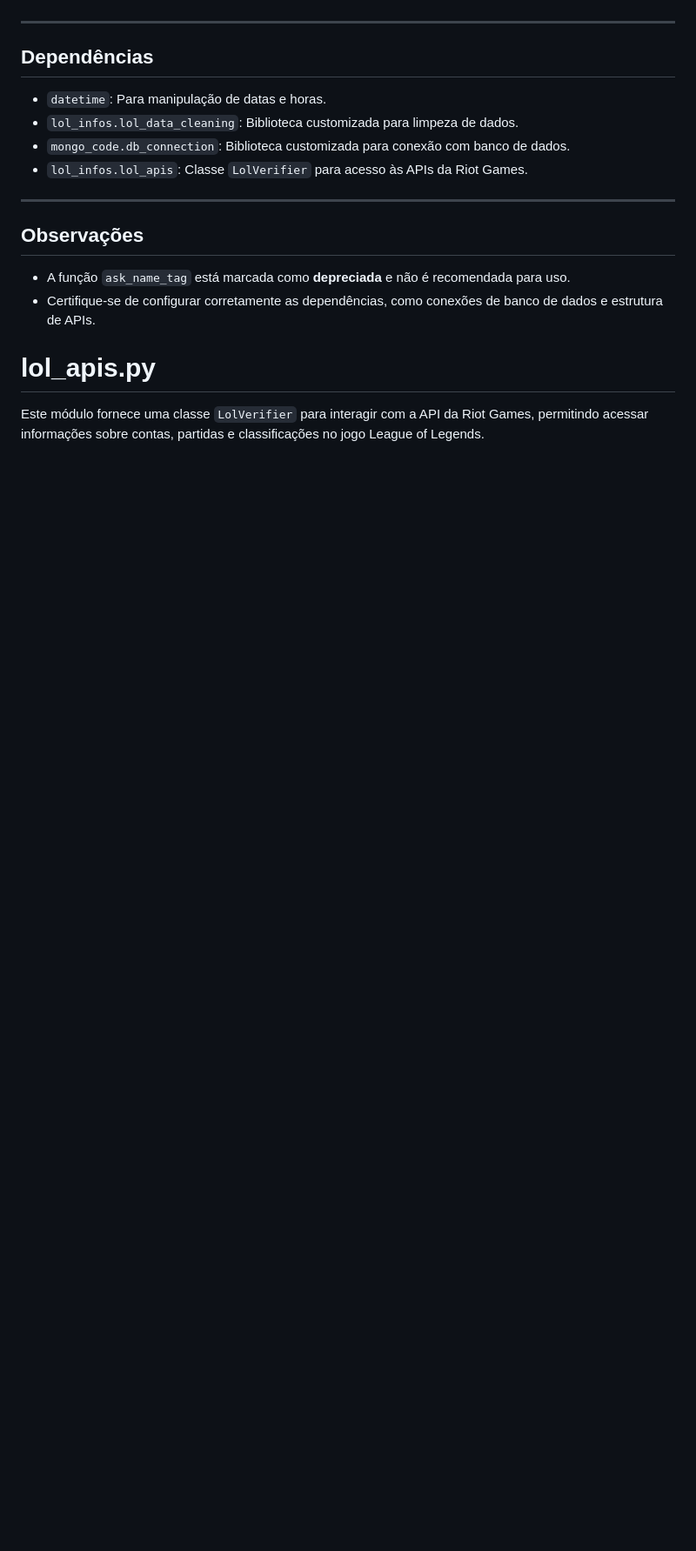
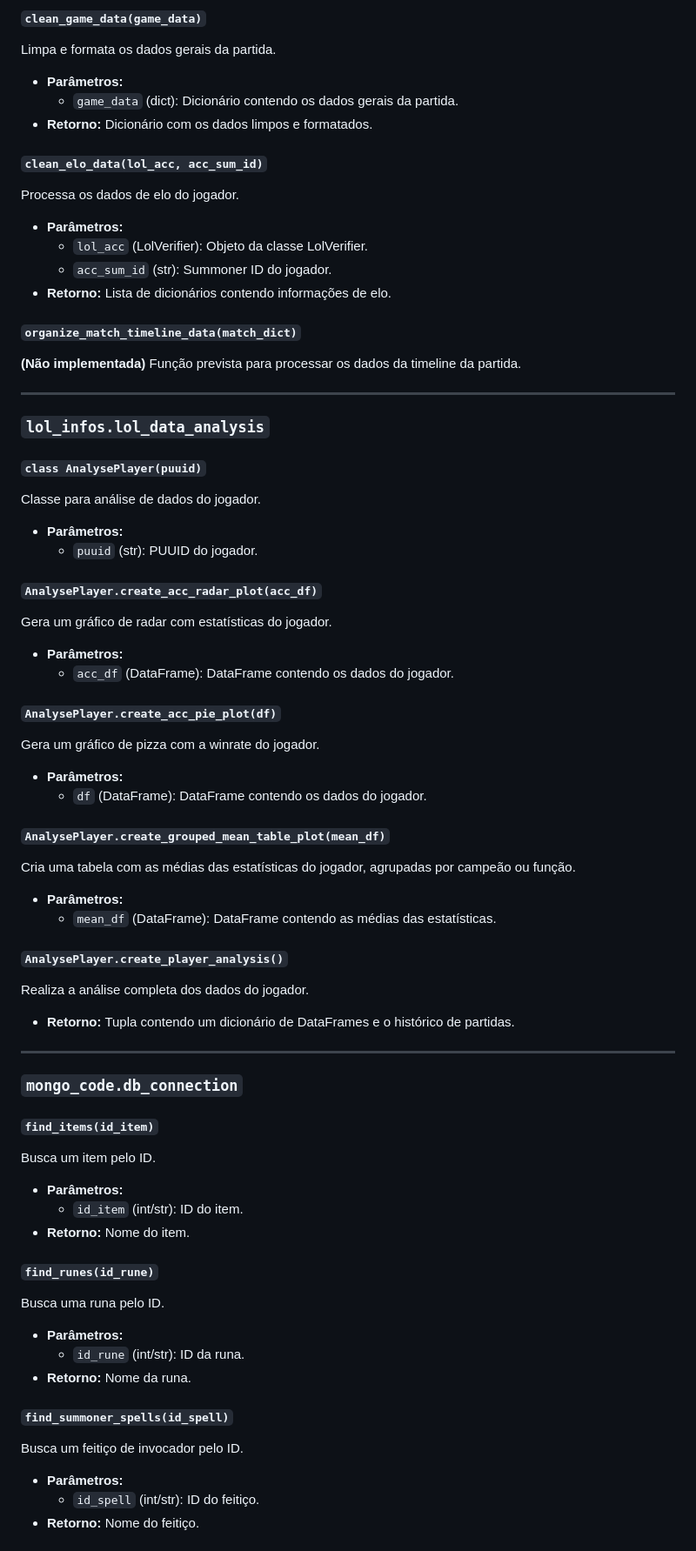
Before and after one commit to mcgb16/lol-stats, a Markdown page: README.md, the part around the change printed below. Shown: that part at 87% size. Rendered like a GitHub page; blank space fills up the shorter version.

```diff
--- a/README.md
+++ b/README.md
@@ -64,20 +128,66 @@ Verifica se a duração de uma partida é inválida (menor que 15 minutos).
+#### **`clean_game_data(game_data)`**
+Limpa e formata os dados gerais da partida.
+- **Parâmetros:**
+  - `game_data` (dict): Dicionário contendo os dados gerais da partida.
+- **Retorno:** Dicionário com os dados limpos e formatados.
+
+#### **`clean_elo_data(lol_acc, acc_sum_id)`**
+Processa os dados de elo do jogador.
+- **Parâmetros:**
+  - `lol_acc` (LolVerifier): Objeto da classe LolVerifier.
+  - `acc_sum_id` (str): Summoner ID do jogador.
+- **Retorno:** Lista de dicionários contendo informações de elo.
+
+#### **`organize_match_timeline_data(match_dict)`**
+**(Não implementada)**  Função prevista para processar os dados da timeline da partida.
 
 ---
 
-## **Dependências**
-- `datetime`: Para manipulação de datas e horas.
-- `lol_infos.lol_data_cleaning`: Biblioteca customizada para limpeza de dados.
-- `mongo_code.db_connection`: Biblioteca customizada para conexão com banco de dados.
-- `lol_infos.lol_apis`: Classe `LolVerifier` para acesso às APIs da Riot Games.
+### `lol_infos.lol_data_analysis`
+
+#### **`class AnalysePlayer(puuid)`**
+Classe para análise de dados do jogador.
+- **Parâmetros:**
+  - `puuid` (str): PUUID do jogador.
+
+#### **`AnalysePlayer.create_acc_radar_plot(acc_df)`**
+Gera um gráfico de radar com estatísticas do jogador.
+- **Parâmetros:**
+  - `acc_df` (DataFrame): DataFrame contendo os dados do jogador.
+
+#### **`AnalysePlayer.create_acc_pie_plot(df)`**
+Gera um gráfico de pizza com a winrate do jogador.
+- **Parâmetros:**
+  - `df` (DataFrame): DataFrame contendo os dados do jogador.
+
+#### **`AnalysePlayer.create_grouped_mean_table_plot(mean_df)`**
+Cria uma tabela com as médias das estatísticas do jogador, agrupadas por campeão ou função.
+- **Parâmetros:**
+  - `mean_df` (DataFrame): DataFrame contendo as médias das estatísticas.
+
+#### **`AnalysePlayer.create_player_analysis()`**
+Realiza a análise completa dos dados do jogador.
+- **Retorno:** Tupla contendo um dicionário de DataFrames e o histórico de partidas.
 
 ---
 
-## **Observações**
-- A função `ask_name_tag` está marcada como **depreciada** e não é recomendada para uso.
-- Certifique-se de configurar corretamente as dependências, como conexões de banco de dados e estrutura de APIs.
+### `mongo_code.db_connection`
 
+#### **`find_items(id_item)`**
+Busca um item pelo ID.
+- **Parâmetros:**
+  - `id_item` (int/str): ID do item.
+- **Retorno:** Nome do item.
 
-# **lol_apis.py**
+#### **`find_runes(id_rune)`**
+Busca uma runa pelo ID.
+- **Parâmetros:**
+  - `id_rune` (int/str): ID da runa.
+- **Retorno:** Nome da runa.
 
-Este módulo fornece uma classe `LolVerifier` para interagir com a API da Riot Games, permitindo acessar informações sobre contas, partidas e classificações no jogo League of Legends.
+#### **`find_summoner_spells(id_spell)`**
+Busca um feitiço de invocador pelo ID.
+- **Parâmetros:**
+  - `id_spell` (int/str): ID do feitiço.
+- **Retorno:** Nome do feitiço.
 
```
Also changed, not shown: other parts of README.md (+137 -239 lines).
